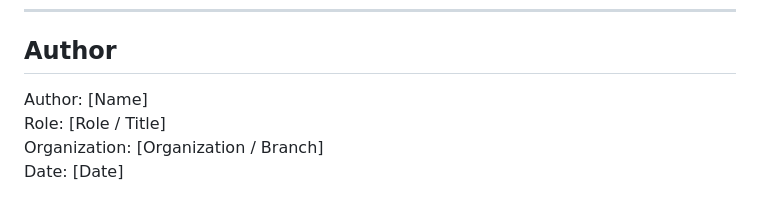
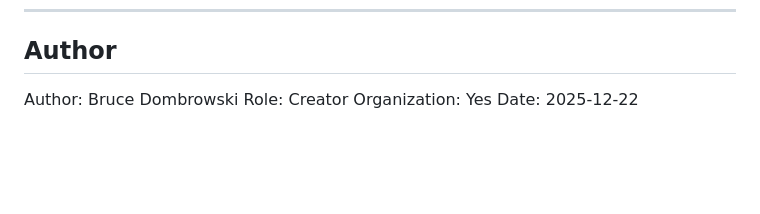
Before and after one commit to brucedombrowski/SpeakUp, a Markdown page: README.md, the part around the change. GitHub-like rendering; blank space fills up the shorter version.

Commit message:
Add author attribution to README
Author: Bruce Dombrowski
Role: Creator
Date: 2025-12-22

🤖 Generated with [Claude Code](https://claude.com/claude-code)

Co-Authored-By: Claude Opus 4.5 <noreply@anthropic.com>

```diff
--- a/README.md
+++ b/README.md
@@ -414,7 +414,7 @@ SpeakUp/
 
 ## Author
 
-Author: [Name]
-Role: [Role / Title]
-Organization: [Organization / Branch]
-Date: [Date]
+Author: Bruce Dombrowski
+Role: Creator
+Organization: Yes
+Date: 2025-12-22
```
